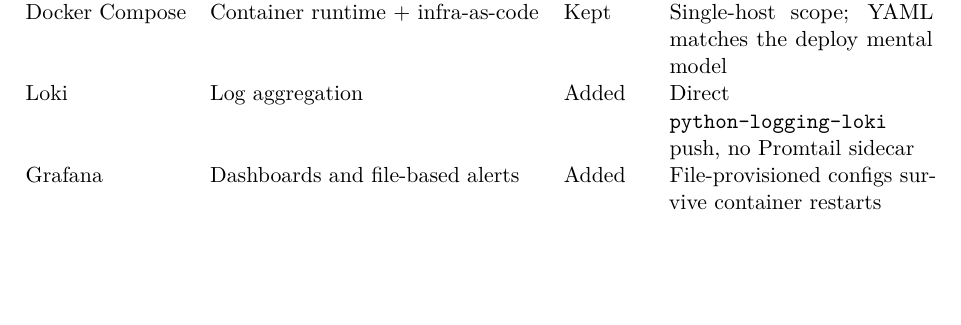
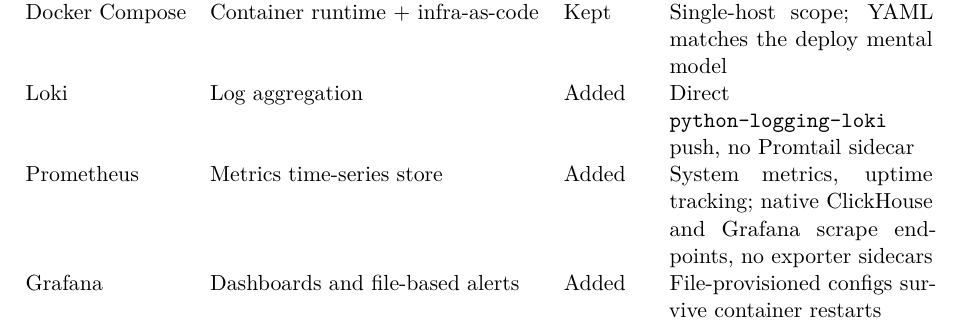
Before and after one commit to vietnhprivat/algo-repo, a LaTeX document (Report/system_implementation_standalone.tex, which reads Report/chapters/system_implementation.tex): part of page 15 of 17 before the commit and part of page 15 of 18 after it, cut so that both start at the same text, the shorter picture padded with empty space. Compiled offline with pdfLaTeX.

Commit message:
docs(report): add Prometheus row to tech-stack table

```diff
--- a/Report/chapters/system_implementation.tex
+++ b/Report/chapters/system_implementation.tex
@@ -170,6 +170,7 @@
     ClickHouse       & OLAP store + model artifact blob    & Kept     & Columnar performance, ReplacingMergeTree dedup, native Polars / Arrow path \\
     Docker Compose   & Container runtime + infra-as-code   & Kept     & Single-host scope; YAML matches the deploy mental model \\
     Loki             & Log aggregation                     & Added    & Direct \texttt{python-logging-loki} push, no Promtail sidecar \\
+    Prometheus       & Metrics time-series store           & Added    & System metrics, uptime tracking; native ClickHouse and Grafana scrape endpoints, no exporter sidecars \\
     Grafana          & Dashboards and file-based alerts    & Added    & File-provisioned configs survive container restarts \\
     Evidently AI     & In-process drift detection          & Added    & Mode 1 reports; no separate Evidently service \\
     W\&B             & Research + production tracking      & Added    & Two projects (\texttt{algo-research}, \texttt{algo-prod}); \texttt{WANDB\_MODE=disabled} in CI \\
```
